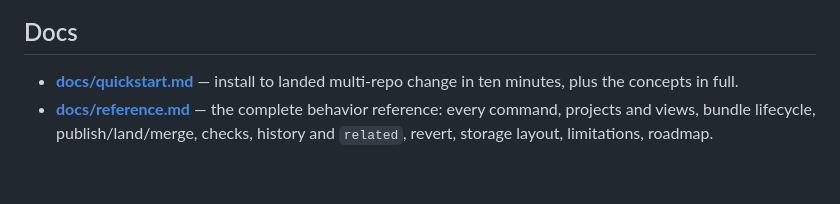
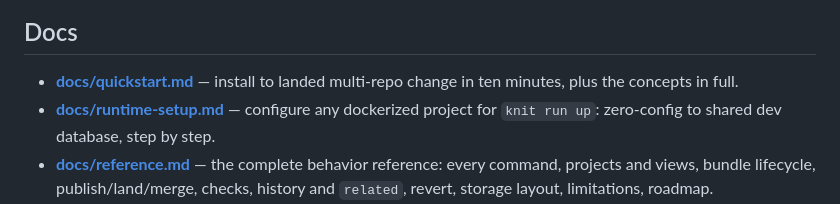
Before and after one commit to knit-cli/knit, a Markdown page: README.md, the part around the change. GitHub-like rendering; blank space fills up the shorter version.

```diff
--- a/README.md
+++ b/README.md
@@ -63,6 +63,7 @@ The full versions live in the [quickstart](docs/quickstart.md#concepts) and the
 ## Docs
 
 - **[docs/quickstart.md](docs/quickstart.md)** — install to landed multi-repo change in ten minutes, plus the concepts in full.
+- **[docs/runtime-setup.md](docs/runtime-setup.md)** — configure any dockerized project for `knit run up`: zero-config to shared dev database, step by step.
 - **[docs/reference.md](docs/reference.md)** — the complete behavior reference: every command, projects and views, bundle lifecycle, publish/land/merge, checks, history and `related`, revert, storage layout, limitations, roadmap.
 - **[docs/architecture.md](docs/architecture.md)** — module boundaries and test layout.
 - **[docs/change-group-schema.md](docs/change-group-schema.md)** — the bundle (`ChangeGroup`) schema.
```
Also changed, not shown: docs/reference.md (+2 -0 lines), docs/runtime-setup.md (added, +147 -0 lines).
